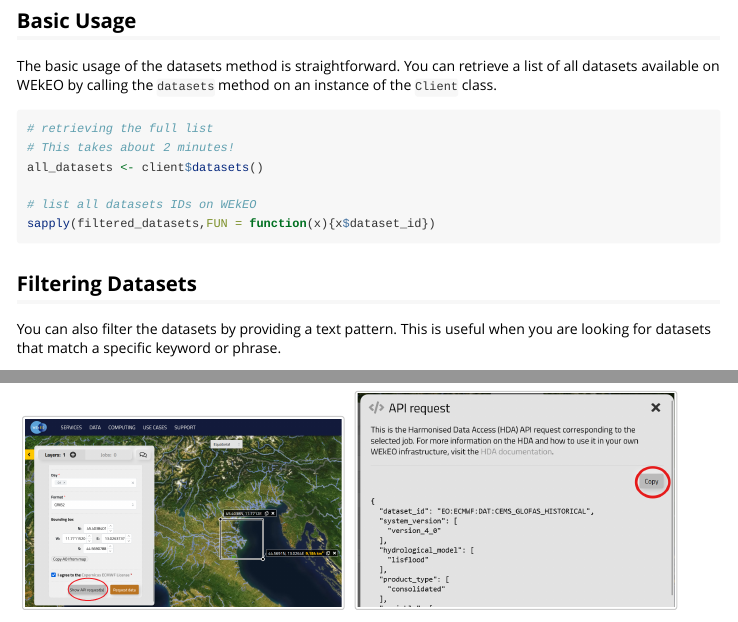
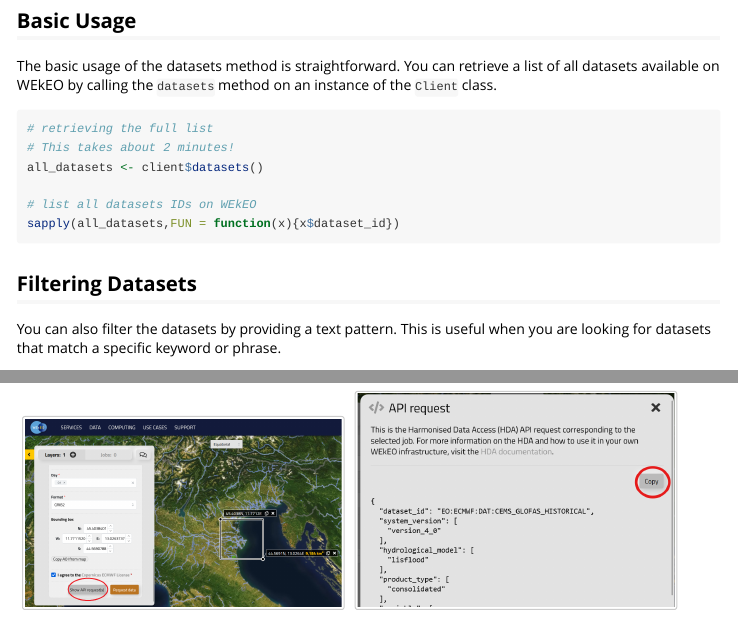
Before and after one commit to eea/hdar, an R Markdown document (vignettes/hdar.Rmd): the page in a window 1100 px wide, from 2440 px down, and a second part further down, joined at a grey line. Rendered offline with R 4.5, knitr and Pandoc, with nearby package versions; long lines of code are wrapped.

Commit message:
corrected typo

````diff
--- a/vignettes/hdar.Rmd
+++ b/vignettes/hdar.Rmd
@@ -129,7 +129,7 @@ The basic usage of the datasets method is straightforward. You can retrieve a li
 all_datasets <- client$datasets()
 
 # list all datasets IDs on WEkEO
-sapply(filtered_datasets,FUN = function(x){x$dataset_id})
+sapply(all_datasets,FUN = function(x){x$dataset_id})
 ```
 
 ## Filtering Datasets
````
